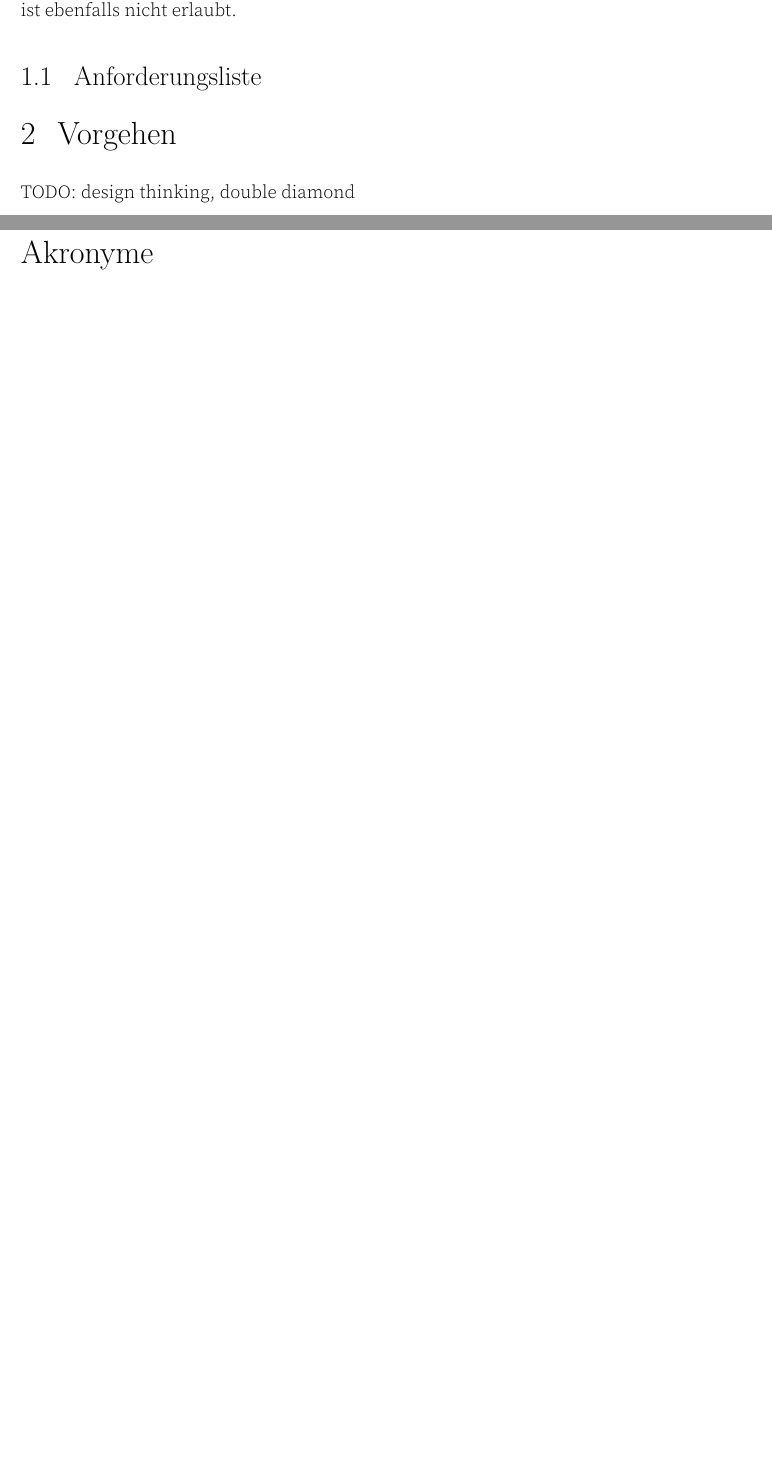
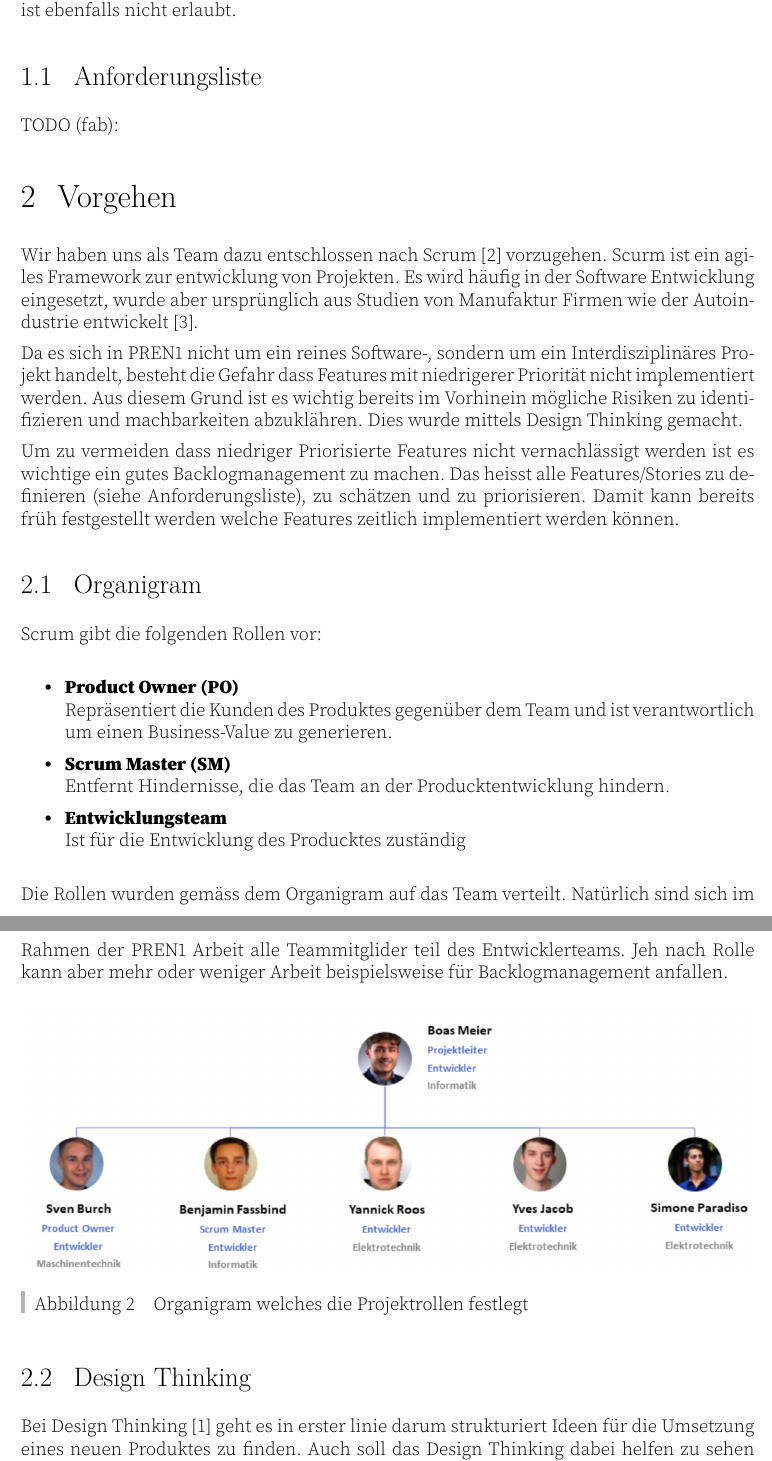
Before and after one commit to randombenj/hslu-pren1-doc, a LaTeX document (main.tex, which reads modern.cls, parts/1-aufgabenstellung.tex, parts/2-vorgehen.tex): two parts of pages 5 and 6 of 9 before the commit and two parts of pages 5 and 6 of 11 after it, joined at a grey line, cut so that both start at the same text, the shorter picture padded with empty space. Compiled offline with XeLaTeX.

Commit message:
Add vorgehen

```diff
--- a/modern.cls
+++ b/modern.cls
@@ -209,6 +209,8 @@
 \fancyhf{}
 % remove the header line
 \renewcommand{\headrulewidth}{0pt}
+% remove numbering in section in the rightmark
+\renewcommand{\sectionmark}[1]{\markright{#1}{}}
 
 \rhead{
   \bf\small\nouppercase\rightmark
--- a/parts/1-aufgabenstellung.tex
+++ b/parts/1-aufgabenstellung.tex
@@ -30,3 +30,6 @@ als 100cm vom Boden abheben oder das Geländer zur Hilfe nehmen.
 Eine Fortbewegung mittels Kettenantriebes ist ebenfalls nicht erlaubt.
 
 \subsection{Anforderungsliste}
+\label{sec:anforderungsliste}
+
+TODO (fab):
--- a/parts/2-vorgehen.tex
+++ b/parts/2-vorgehen.tex
@@ -1,3 +1,47 @@
 \section{Vorgehen}
 
-TODO: design thinking, double diamond
+Wir haben uns als Team dazu entschlossen nach Scrum \cite{Wikipedia-Scrum} vorzugehen.
+Scurm ist ein agiles Framework zur entwicklung von Projekten. Es wird häufig in der
+Software Entwicklung eingesetzt, wurde aber ursprünglich aus Studien von Manufaktur
+Firmen wie der Autoindustrie entwickelt \cite{Wikipedia-Scrum-History}.
+
+Da es sich in \acrshort{pren}1 nicht um ein reines Software-, sondern um
+ein Interdisziplinäres Projekt handelt, besteht die Gefahr dass Features
+mit niedrigerer Priorität nicht implementiert werden. Aus diesem Grund ist es
+wichtig bereits im Vorhinein mögliche Risiken zu identifizieren und machbarkeiten
+abzuklähren. Dies wurde mittels \nameref{sec:design-thinking} gemacht.
+
+Um zu vermeiden dass niedriger Priorisierte Features nicht vernachlässigt werden
+ist es wichtige ein gutes Backlogmanagement zu machen. Das heisst alle Features/Stories
+zu definieren (siehe \nameref{sec:anforderungsliste}), zu schätzen und zu priorisieren.
+Damit kann bereits früh festgestellt werden welche Features zeitlich implementiert werden
+können.
+
+\subsection{Organigram}
+
+Scrum gibt die folgenden Rollen vor:
+
+\begin{items}
+  \item {\bf \acrfull{po}} \\
+    Repräsentiert die Kunden des Produktes gegenüber dem Team
+    und ist verantwortlich um einen Business-Value zu generieren.
+  \item {\bf \acrfull{sm}} \\
+    Entfernt Hindernisse, die das Team an der Producktentwicklung hindern.
+  \item {\bf Entwicklungsteam} \\
+    Ist für die Entwicklung des Producktes zuständig
+\end{items}
+
+Die Rollen wurden gemäss dem Organigram auf das Team verteilt. Natürlich sind
+sich im Rahmen der \acrshort{pren}1 Arbeit alle Teammitglider teil des Entwicklerteams.
+Jeh nach Rolle kann aber mehr oder weniger Arbeit beispielsweise für Backlogmanagement anfallen.
+
+\image
+  {img/organigram}
+  {Organigram welches die Projektrollen festlegt}
+
+\subsection{Design Thinking}
+\label{sec:design-thinking}
+
+Bei Design Thinking \cite{Wikipedia-Design-Thinking} geht es in erster linie darum strukturiert
+Ideen für die Umsetzung eines neuen Produktes zu finden. Auch soll das Design Thinking
+dabei helfen zu sehen ob eine Idee umsetzbar ist. Dies wird dadurch erreicht,
```
Also changed, not shown: glossary.tex (+15 -0 lines), references.bib (+16 -26 lines), img/double-diamond.png (added), img/organigram.png (added), parts/2-vorgehen.tex (20 more changed lines).
